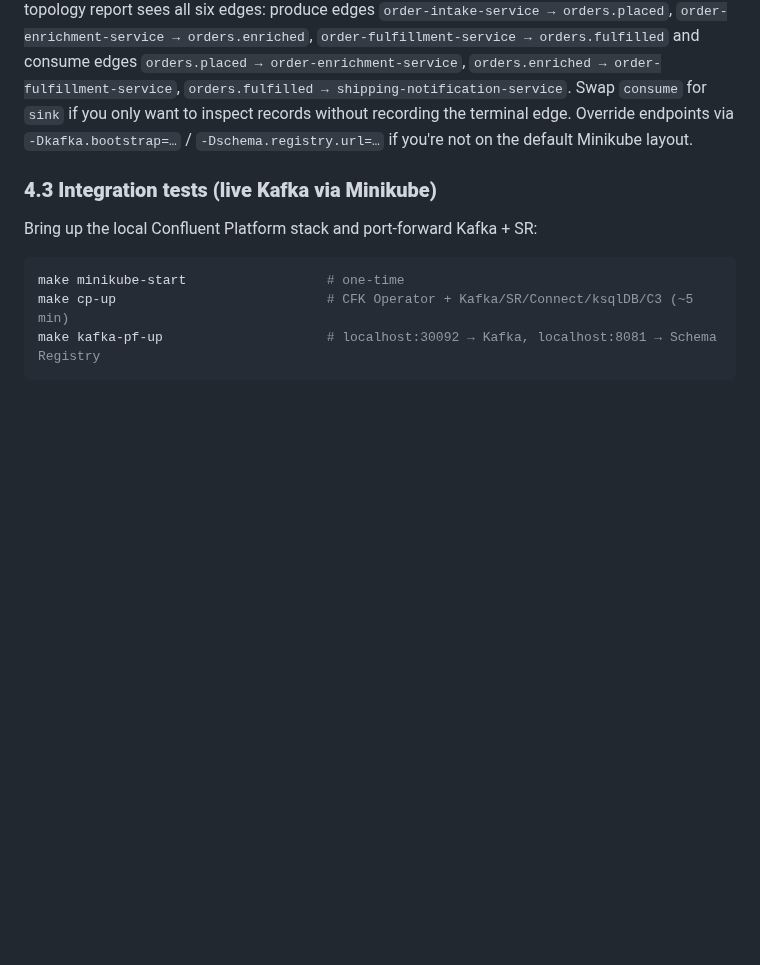
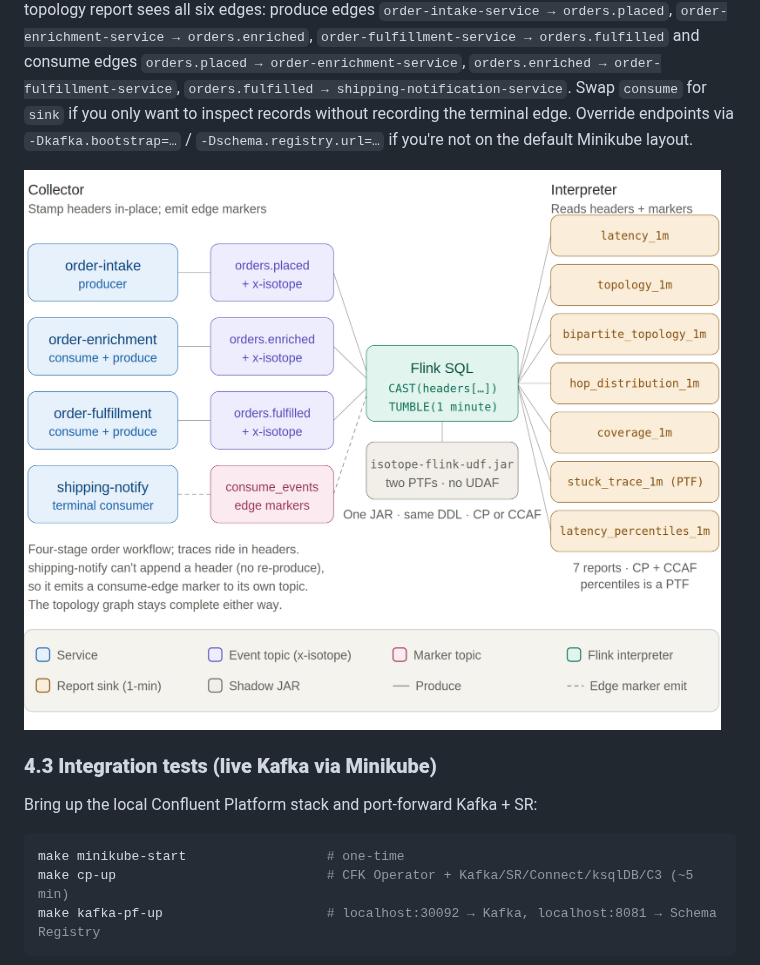
Before and after one commit to j3-signalroom/confluent-kafka-isotope, a Markdown page: README.md, the part around the change. Drawn GitHub-style; pictures changed too: isotope_diagram.png (added); blank space fills up the shorter version.

```diff
--- a/README.md
+++ b/README.md
@@ -259,6 +259,8 @@ The fastest way to watch the isotope mechanic. Requires the cluster to be up and
 
 Terminal D's output for each record shows the same `trace_id` across all three hops, `origin = order-intake-service` (never reassigned), and `hops[]` listing `order-intake-service → order-enrichment-service → order-fulfillment-service` in order with per-hop timestamps. The bipartite-topology report sees all six edges: produce edges `order-intake-service → orders.placed`, `order-enrichment-service → orders.enriched`, `order-fulfillment-service → orders.fulfilled` and consume edges `orders.placed → order-enrichment-service`, `orders.enriched → order-fulfillment-service`, `orders.fulfilled → shipping-notification-service`. Swap `consume` for `sink` if you only want to inspect records without recording the terminal edge. Override endpoints via `-Dkafka.bootstrap=…` / `-Dschema.registry.url=…` if you're not on the default Minikube layout.
 
+![isotope-diagram](isotope_diagram.png)
+
 ### **4.3 Integration tests (live Kafka via Minikube)**
 
 Bring up the local Confluent Platform stack and port-forward Kafka + SR:
```
Also changed, not shown: CHANGELOG.md (+4 -0 lines), 2 other files.
